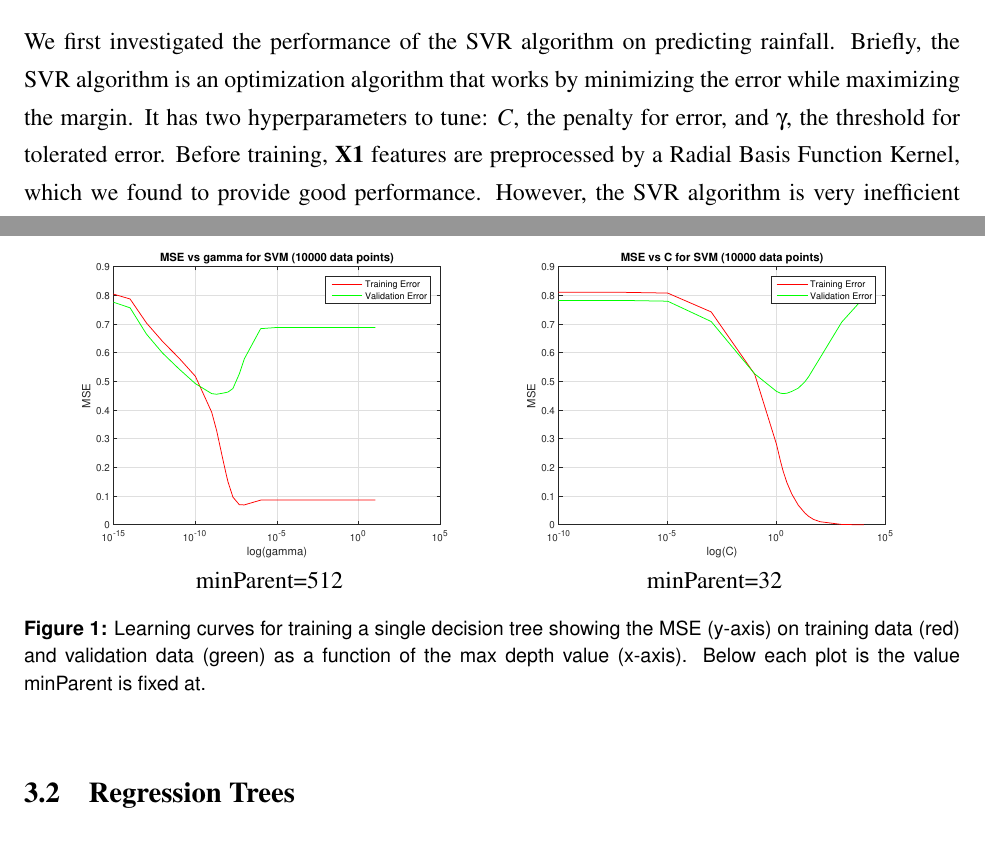
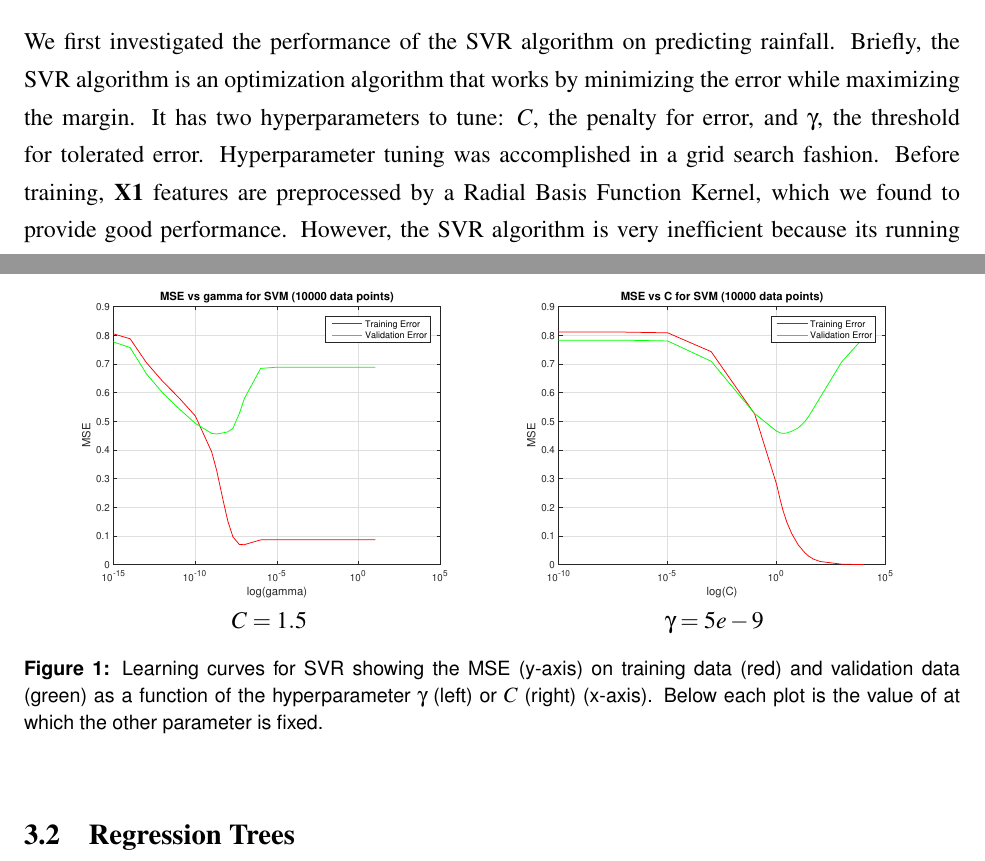
Before and after one commit to uci-cbcl/Rainfall, a LaTeX document (Project.tex): two parts of page 3 of 7, joined at a grey line, cut so that both start at the same text. Compiled offline with pdfLaTeX.

Commit message:
Almost done

```diff
--- a/Project.tex
+++ b/Project.tex
@@ -40,16 +40,16 @@ The backpropagation algorithm for neural network training was implemented in Pyl
 
 \section{Results}
 \subsection{SVR}
-We first investigated the performance of the SVR algorithm on predicting rainfall. Briefly, the SVR algorithm is an optimization algorithm that works by minimizing the error while maximizing the margin. It has two hyperparameters to tune: $C$, the penalty for error, and $\gamma$, the threshold for tolerated error. Before training, \textbf{X1} features are preprocessed by a Radial Basis Function Kernel, which we found to provide good performance. However, the SVR algorithm is very inefficient because its running time quadratically with the number of training samples. Therefore, we randomly selected 10000 training samples to train the model on, and set aside the remaining 50000 samples as validation set. Based on the learning curves (\textbf{Figure 1}), we set $C$ and $\gamma$ to 1.3 and 5e-9, respectively. Evaluating this final model on the test dataset, we achieved an MSE of 0.444.
+We first investigated the performance of the SVR algorithm on predicting rainfall. Briefly, the SVR algorithm is an optimization algorithm that works by minimizing the error while maximizing the margin. It has two hyperparameters to tune: $C$, the penalty for error, and $\gamma$, the threshold for tolerated error. Hyperparameter tuning was accomplished in a grid search fashion. Before training, \textbf{X1} features are preprocessed by a Radial Basis Function Kernel, which we found to provide good performance. However, the SVR algorithm is very inefficient because its running time quadratically with the number of training samples. Therefore, we randomly selected 10000 training samples to train the model on, and set aside the remaining 50000 samples as validation set. Based on the learning curves (\textbf{Figure 1}), we set $C$ and $\gamma$ to 1.3 and 5e-9, respectively. Evaluating this final model on the test dataset, we achieved an MSE of 0.444.
 
 \renewcommand{\baselinestretch}{1.0} %double space, safe for fancy headers
 \begin{figure}[h!] \centering
 \begin{tabular}{cc}
 \includegraphics[width=.45\textwidth]{figdir/svmgamma10000.eps} &
 \includegraphics[width=.45\textwidth]{figdir/svmc10000.eps} \\
-minParent=512 & minParent=32 \\
+$C=1.5$ & $\gamma=5e-9$ \\
 \end{tabular}
-\caption{Learning curves for training a single decision tree showing the MSE (y-axis) on training data (red) and validation data (green) as a function of the max depth value (x-axis). Below each plot is the value minParent is fixed at.}
+\caption{Learning curves for SVR showing the MSE (y-axis) on training data (red) and validation data (green) as a function of the hyperparameter $\gamma$ (left) or $C$ (right) (x-axis). Below each plot is the value of at which the other parameter is fixed.}
 \end{figure}
 \renewcommand{\baselinestretch}{1.3} %double space, safe for fancy headers
 
```
Also changed, not shown: Project.pdf, Project.tex (1 more changed lines).
